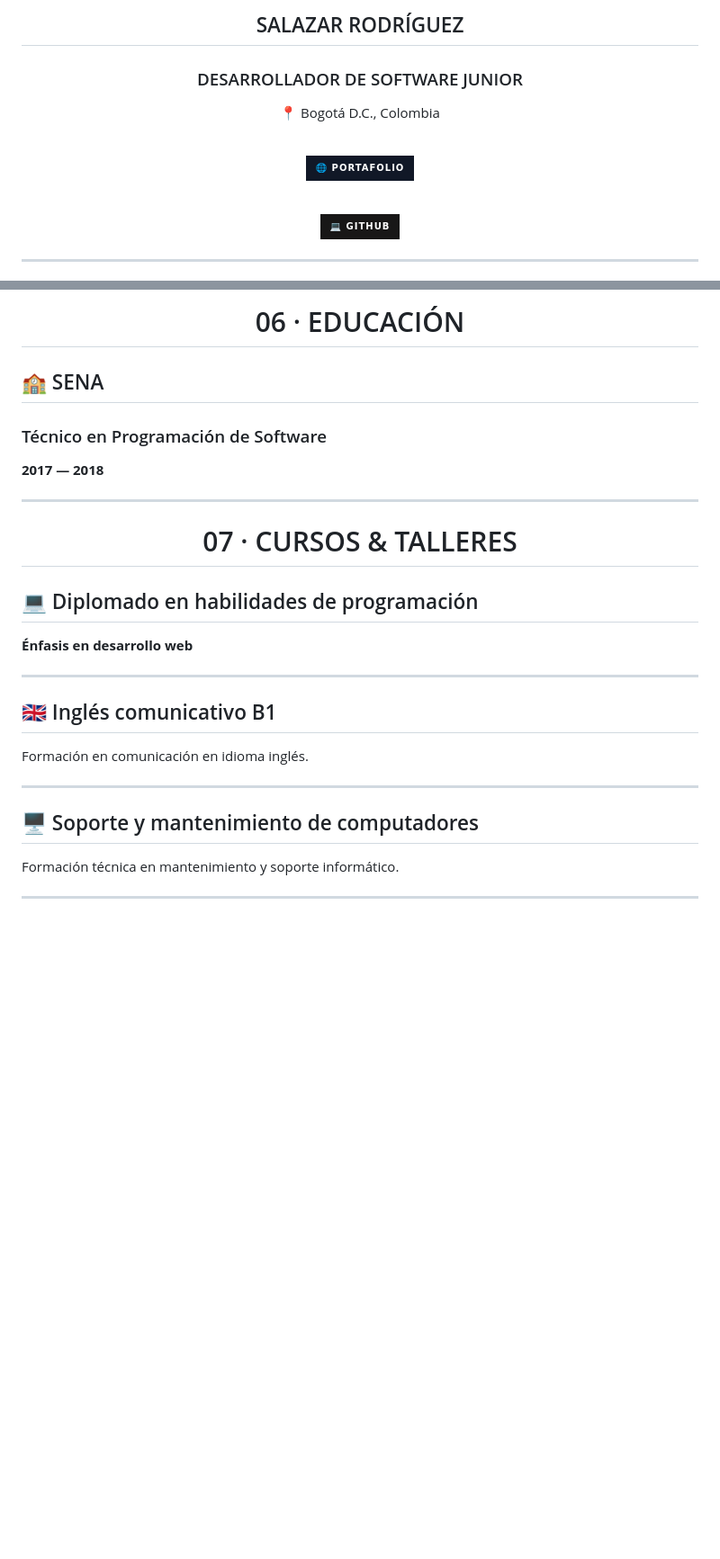
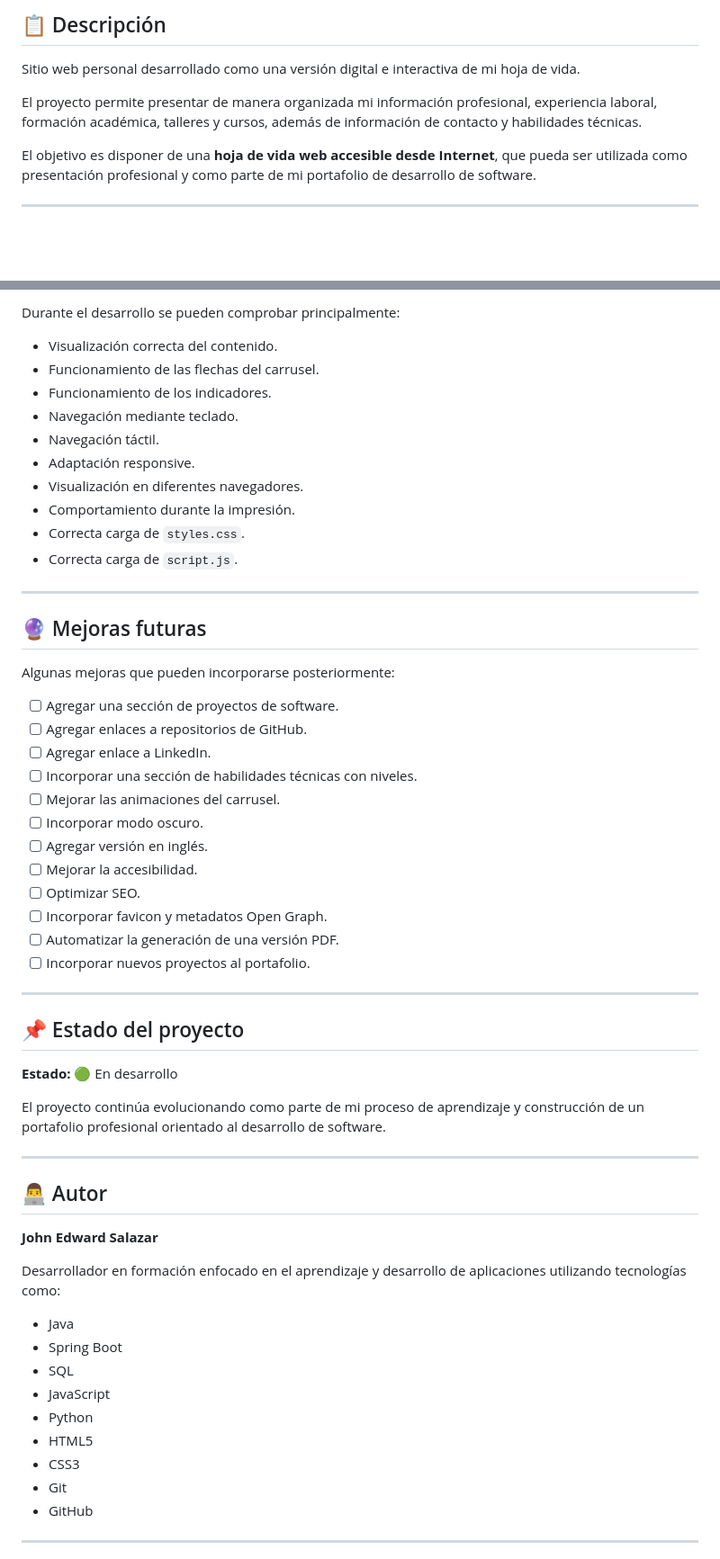
Before and after one commit to jesalazar8803-netizen/jesalazar8803-netizen.github.io, a Markdown page: README.md, 2 parts joined by grey strips. Shown at 90% size. GitHub-like rendering; badges without logos; blank space fills up the shorter version.

```diff
--- a/README.md
+++ b/README.md
@@ -4,23 +8,11 @@
 
-## SALAZAR RODRÍGUEZ
+## 📋 Descripción
 
-### DESARROLLADOR DE SOFTWARE JUNIOR
+Sitio web personal desarrollado como una versión digital e interactiva de mi hoja de vida.
 
-📍 Bogotá D.C., Colombia
+El proyecto permite presentar de manera organizada mi información profesional, experiencia laboral, formación académica, talleres y cursos, además de información de contacto y habilidades técnicas.
 
-<br>
-
-<a href="https://jesalazar8803-netizen.github.io">
-  <img src="https://img.shields.io/badge/🌐_PORTAFOLIO-111827?style=for-the-badge" alt="Portafolio">
-</a>
-
-
-
-<a href="https://github.com/jesalazar8803-netizen">
-  <img src="https://img.shields.io/badge/💻_GITHUB-181717?style=for-the-badge&logo=github&logoColor=white" alt="GitHub">
-</a>
-
-</div>
+El objetivo es disponer de una **hoja de vida web accesible desde Internet**, que pueda ser utilizada como presentación profesional y como parte de mi portafolio de desarrollo de software.
 
 ---
 
@@ -193,37 +255,61 @@ Sitio web personal desarrollado para presentar:
 
-# 06 · EDUCACIÓN
+Durante el desarrollo se pueden comprobar principalmente:
 
-</div>
-
-## 🏫 SENA
-
-### Técnico en Programación de Software
-
-**2017 — 2018**
+* Visualización correcta del contenido.
+* Funcionamiento de las flechas del carrusel.
+* Funcionamiento de los indicadores.
+* Navegación mediante teclado.
+* Navegación táctil.
+* Adaptación responsive.
+* Visualización en diferentes navegadores.
+* Comportamiento durante la impresión.
+* Correcta carga de `styles.css`.
+* Correcta carga de `script.js`.
 
 ---
 
-<div align="center">
+## 🔮 Mejoras futuras
 
-# 07 · CURSOS & TALLERES
+Algunas mejoras que pueden incorporarse posteriormente:
 
-</div>
-
-## 💻 Diplomado en habilidades de programación
-
-**Énfasis en desarrollo web**
+* [ ] Agregar una sección de proyectos de software.
+* [ ] Agregar enlaces a repositorios de GitHub.
+* [ ] Agregar enlace a LinkedIn.
+* [ ] Incorporar una sección de habilidades técnicas con niveles.
+* [ ] Mejorar las animaciones del carrusel.
+* [ ] Incorporar modo oscuro.
+* [ ] Agregar versión en inglés.
+* [ ] Mejorar la accesibilidad.
+* [ ] Optimizar SEO.
+* [ ] Incorporar favicon y metadatos Open Graph.
+* [ ] Automatizar la generación de una versión PDF.
+* [ ] Incorporar nuevos proyectos al portafolio.
 
 ---
 
-## 🇬🇧 Inglés comunicativo B1
+## 📌 Estado del proyecto
 
-Formación en comunicación en idioma inglés.
+**Estado:** 🟢 En desarrollo
+
+El proyecto continúa evolucionando como parte de mi proceso de aprendizaje y construcción de un portafolio profesional orientado al desarrollo de software.
 
 ---
 
-## 🖥️ Soporte y mantenimiento de computadores
+## 👨‍💻 Autor
 
-Formación técnica en mantenimiento y soporte informático.
+**John Edward Salazar**
+
+Desarrollador en formación enfocado en el aprendizaje y desarrollo de aplicaciones utilizando tecnologías como:
+
+* Java
+* Spring Boot
+* SQL
+* JavaScript
+* Python
+* HTML5
+* CSS3
+* Git
+* GitHub
 
 ---
 
```
Also changed, not shown: other parts of README.md (+189 -210 lines).
